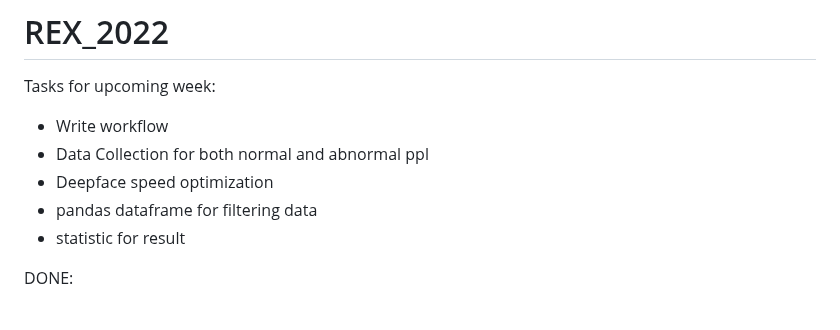
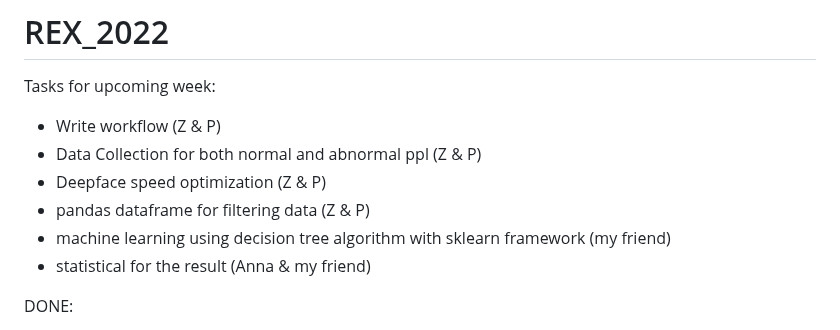
Before and after one commit to paul-chunwong/REX_2022_Facial_Expression, a Markdown page: README.md, the part around the change. Drawn GitHub-style.

```diff
--- a/README.md
+++ b/README.md
@@ -1,11 +1,12 @@
 # REX_2022
 
 Tasks for upcoming week:
-- Write workflow
-- Data Collection for both normal and abnormal ppl
-- Deepface speed optimization
-- pandas dataframe for filtering data
-- statistic for result
+- Write workflow (Z & P)
+- Data Collection for both normal and abnormal ppl (Z & P)
+- Deepface speed optimization (Z & P)
+- pandas dataframe for filtering data (Z & P)
+- machine learning using decision tree algorithm with sklearn framework (my friend)
+- statistical for the result (Anna & my friend)
 
 
 
```
